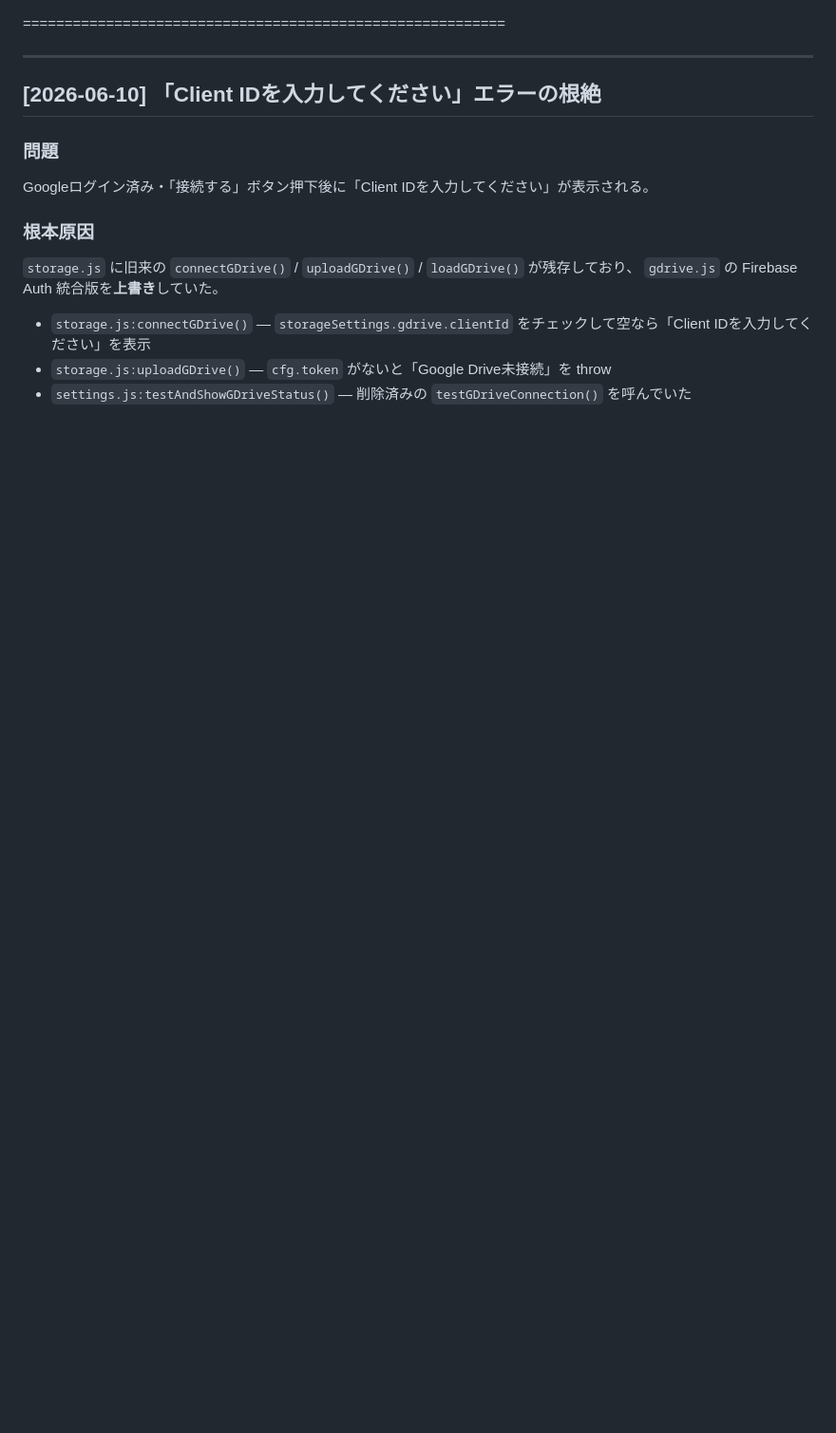
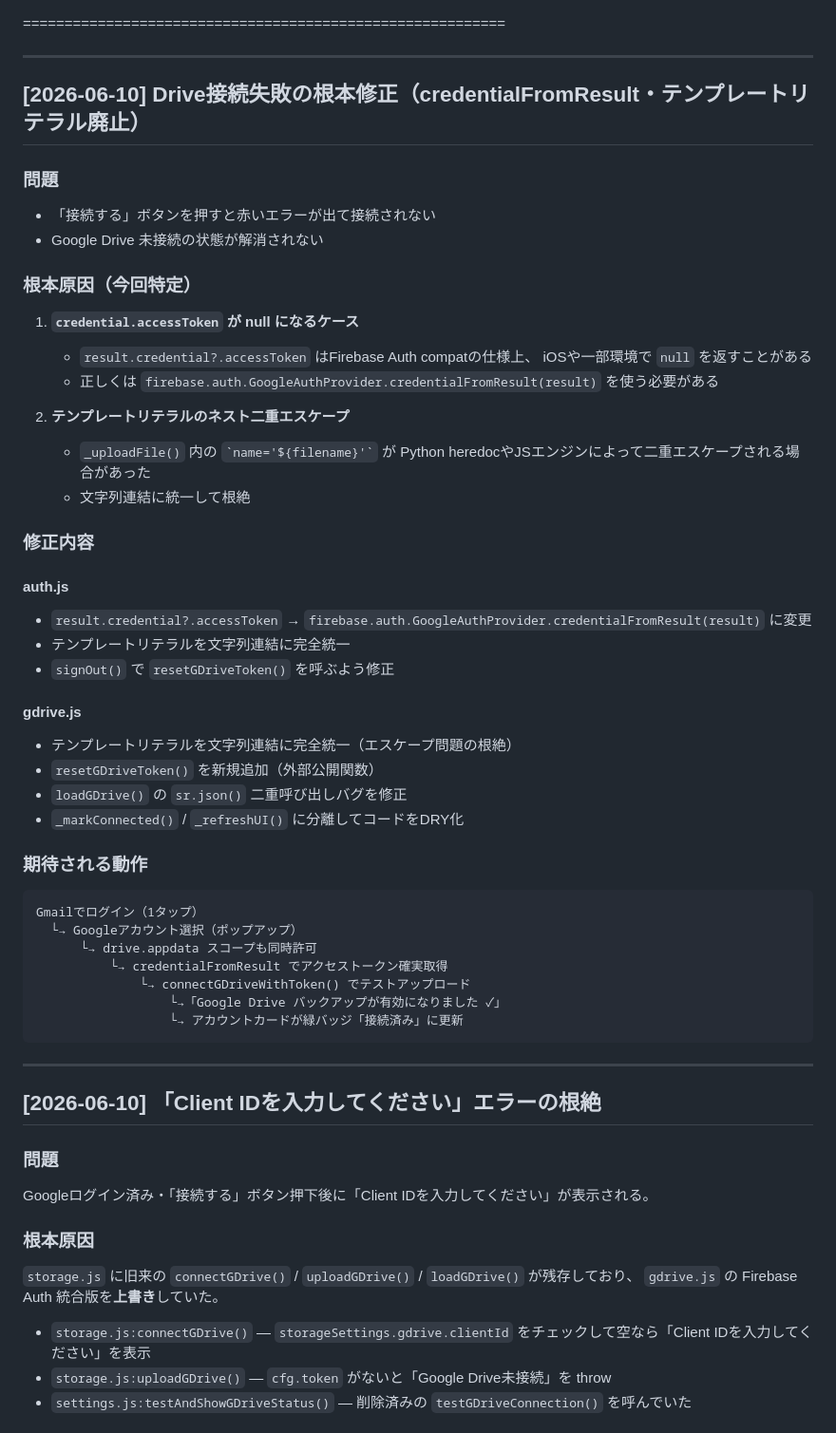
Before and after one commit to llcsdsa-cmd/biz-navi.test, a Markdown page: PROGRESS.md, the part around the change. Shown at 95% size. GitHub-like rendering; blank space fills up the shorter version.

Commit message:
docs(progress): Drive接続根本修正（credentialFromResult）の実装記録を追記

````diff
--- a/PROGRESS.md
+++ b/PROGRESS.md
@@ -1,4 +1,47 @@
 ==========================================================
+
+---
+
+## [2026-06-10] Drive接続失敗の根本修正（credentialFromResult・テンプレートリテラル廃止）
+
+### 問題
+- 「接続する」ボタンを押すと赤いエラーが出て接続されない
+- Google Drive 未接続の状態が解消されない
+
+### 根本原因（今回特定）
+1. **`credential.accessToken` が null になるケース**
+   - `result.credential?.accessToken` はFirebase Auth compatの仕様上、
+     iOSや一部環境で `null` を返すことがある
+   - 正しくは `firebase.auth.GoogleAuthProvider.credentialFromResult(result)` を使う必要がある
+
+2. **テンプレートリテラルのネスト二重エスケープ**
+   - `_uploadFile()` 内の `` `name='${filename}'` `` が
+     Python heredocやJSエンジンによって二重エスケープされる場合があった
+   - 文字列連結に統一して根絶
+
+### 修正内容
+
+#### auth.js
+- `result.credential?.accessToken` → `firebase.auth.GoogleAuthProvider.credentialFromResult(result)` に変更
+- テンプレートリテラルを文字列連結に完全統一
+- `signOut()` で `resetGDriveToken()` を呼ぶよう修正
+
+#### gdrive.js
+- テンプレートリテラルを文字列連結に完全統一（エスケープ問題の根絶）
+- `resetGDriveToken()` を新規追加（外部公開関数）
+- `loadGDrive()` の `sr.json()` 二重呼び出しバグを修正
+- `_markConnected()` / `_refreshUI()` に分離してコードをDRY化
+
+### 期待される動作
+```
+Gmailでログイン（1タップ）
+  └→ Googleアカウント選択（ポップアップ）
+      └→ drive.appdata スコープも同時許可
+          └→ credentialFromResult でアクセストークン確実取得
+              └→ connectGDriveWithToken() でテストアップロード
+                  └→「Google Drive バックアップが有効になりました ✓」
+                  └→ アカウントカードが緑バッジ「接続済み」に更新
+```
 
 ---
 
````
